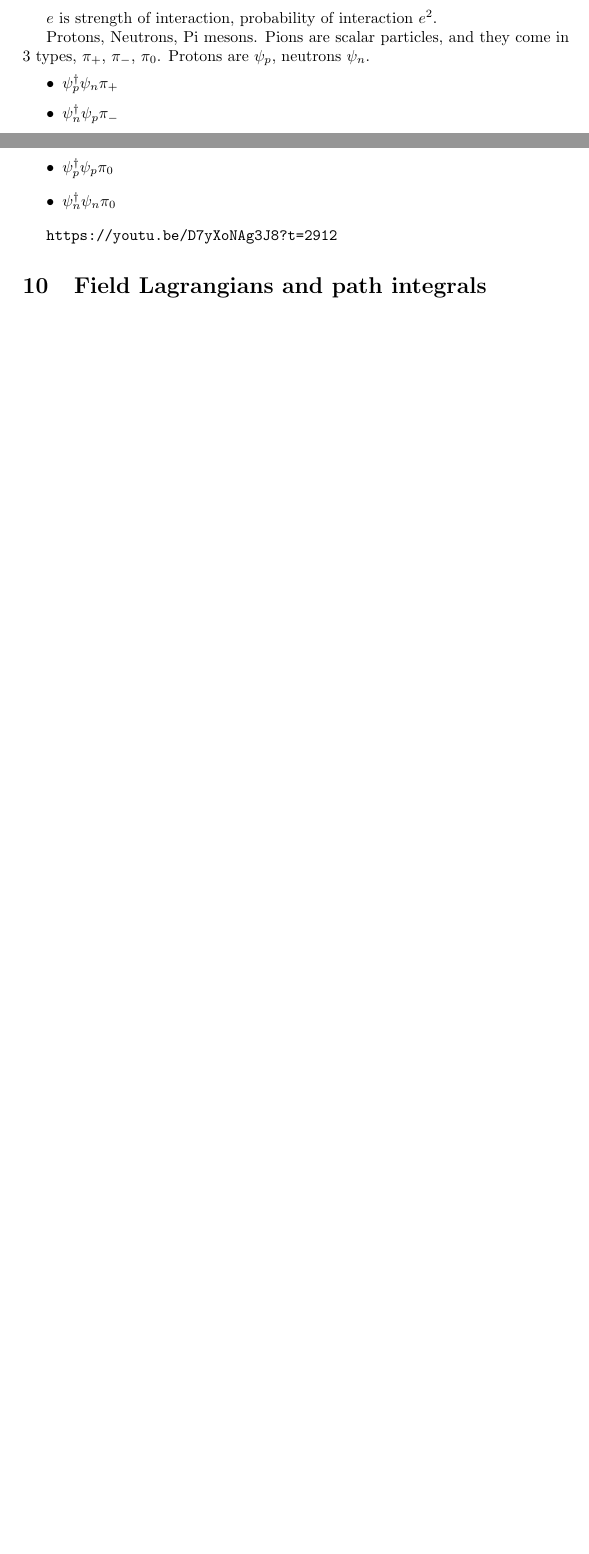
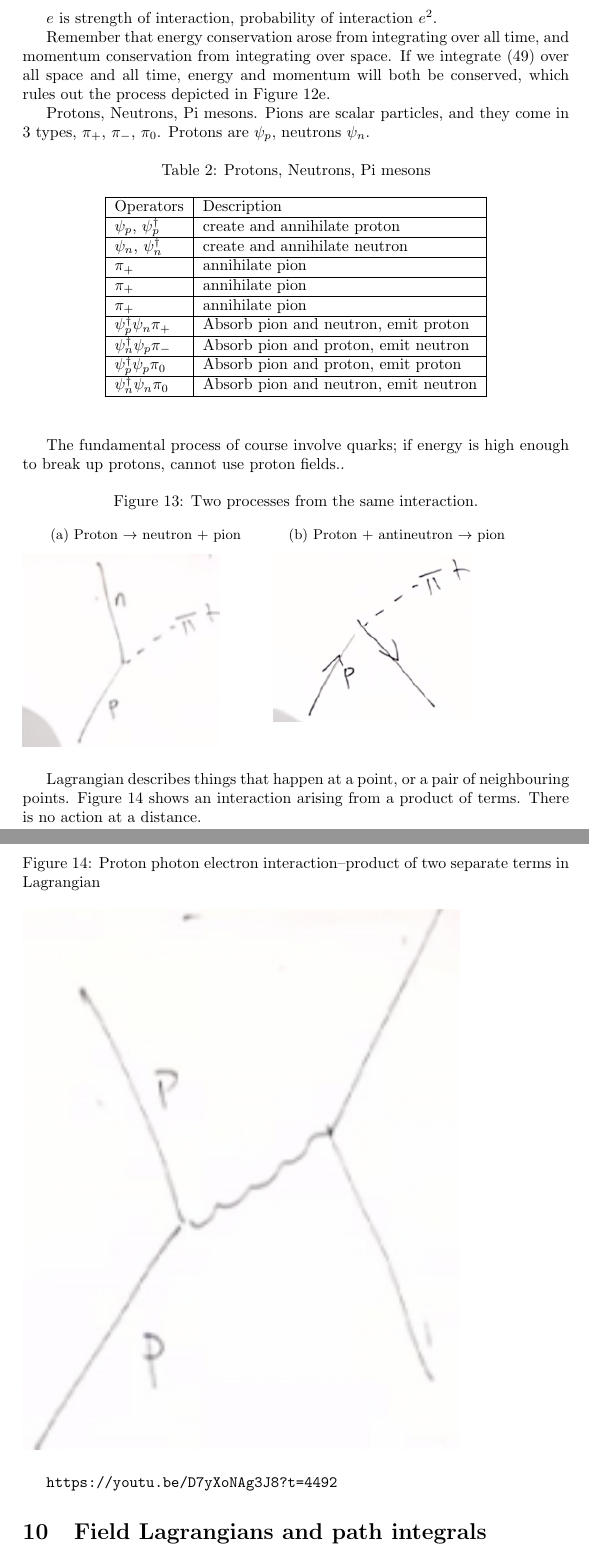
Before and after one commit to weka511/complexity, a LaTeX paper (tm/particles1.tex): two parts of pages 32 and 33 of 33 before the commit and two parts of pages 33 and 34 of 34 after it, joined at a grey line, cut so that both start at the same text, the shorter picture padded with empty space. Compiled offline with pdfLaTeX.

Commit message:
Continuing Lecture 9: proton/photon/electron

```diff
--- a/tm/particles1.tex
+++ b/tm/particles1.tex
@@ -1192,17 +1196,47 @@ Basic interaction of electrodynamics.
 
 $e$ is strength of interaction, probability of interaction $e^2$.
 
+Remember that energy conservation arose from integrating over all time, and momentum conservation from integrating over space. If we integrate (\ref{eq:basic:interaction}) over all space and all time,  energy and momentum will both be conserved, which rules out the process depicted in Figure \ref{fig:em:dirac5}.
+
 Protons, Neutrons, Pi mesons. Pions are scalar particles, and they come in 3 types, $\pi_+$, $\pi_-$, $\pi_0$. Protons are $\psi_p$, neutrons $\psi_n$.
 
-\begin{itemize}
-	\item $\psi^\dagger_p \psi_n \pi_+$
-	\item $\psi^\dagger_n \psi_p \pi_-$
-	\item $\psi^\dagger_p \psi_p \pi_0$
-	\item $\psi^\dagger_n \psi_n \pi_0$
-\end{itemize}
+\begin{table}[H]
+	\begin{center}
+		\caption{Protons, Neutrons, Pi mesons}
+		\begin{tabular}{|l|l|} \hline
+			Operators &Description\\ \hline
+			$\psi_p$, $\psi^\dagger_p$& create and annihilate proton\\ \hline
+		    $\psi_n$, $\psi^\dagger_n$& create and annihilate neutron\\ \hline
+			$\pi_+$& annihilate pion\\ \hline
+			$\pi_+$&annihilate pion\\ \hline
+			$\pi_+$&annihilate pion\\ \hline
+			$\psi^\dagger_p \psi_n \pi_+$&Absorb pion and neutron, emit proton\\ \hline
+			$\psi^\dagger_n \psi_p \pi_-$&Absorb pion and proton, emit neutron\\ \hline
+			$\psi^\dagger_p \psi_p \pi_0$&Absorb pion and proton, emit proton\\ \hline
+			$\psi^\dagger_n \psi_n \pi_0$&Absorb pion and neutron, emit neutron \\ \hline
+		\end{tabular}
+	\end{center}
+\end{table}
+The fundamental process of course involve quarks; if energy is high enough to break up protons, cannot use proton fields..
 
-\url{https://youtu.be/D7yXoNAg3J8?t=2912}
+\begin{figure}[H]
+	\caption{Two processes from the same interaction.}
+	\begin{subfigure}{0.45\textwidth}
+		\caption{Proton $\rightarrow$ neutron + pion}
+		\includegraphics[width=0.8\textwidth]{pion1}
+	\end{subfigure}
+	\begin{subfigure}{0.45\textwidth}
+		\caption{Proton + antineutron $\rightarrow$ pion}
+		\includegraphics[width=0.8\textwidth]{pion2}
+	\end{subfigure}
+\end{figure}
 
+Lagrangian describes things that happen at a point, or a pair of neighbouring points. Figure \ref{fig:proton:electron:photon} shows an interaction arising from a product of terms. There is no action at a distance.
+\begin{figure}[H]
+	\caption[Proton photon electron interaction]{Proton photon electron interaction--product of two separate terms in Lagrangian}\label{fig:proton:electron:photon}
+	\includegraphics[width=0.8\textwidth]{proton-electron-photon}
+\end{figure}
+\url{https://youtu.be/D7yXoNAg3J8?t=4492}
 
 \section{Field Lagrangians and path integrals}
 
```
Also changed, not shown: tm/figs/em-dirac5.jpg (added), tm/figs/pion1.jpg (added), tm/figs/pion2.jpg (added), tm/figs/proton-electron-photon.jpg (added), tm/particles1.tex (4 more changed lines).
